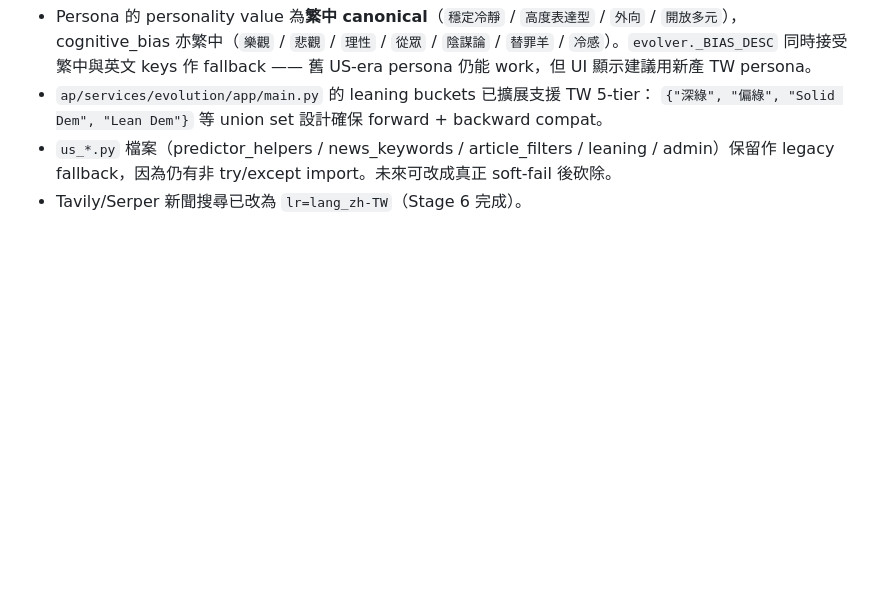
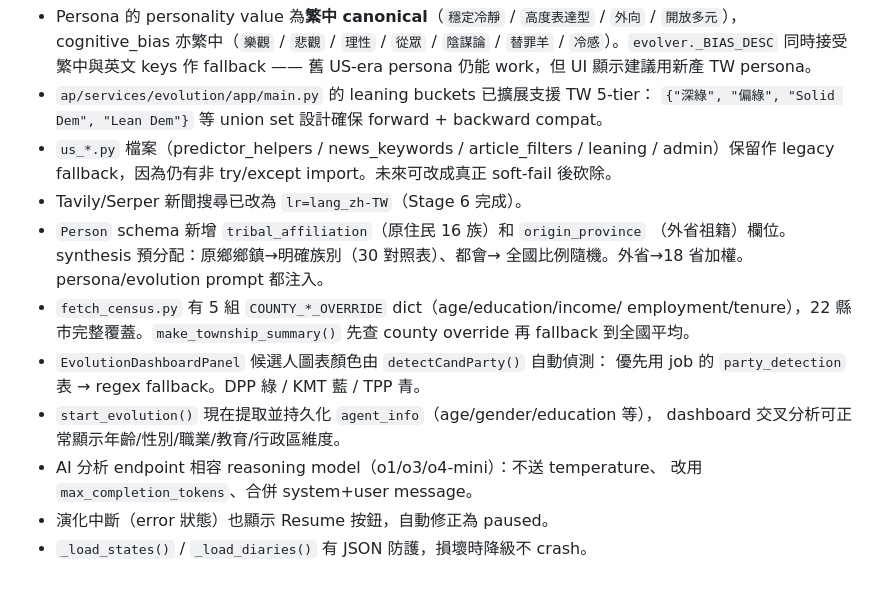
Before and after one commit to ch-neural/Civatas-TW, a Markdown page: CLAUDE.md, the part around one of its changes. Rendered like a GitHub page; blank space fills up the shorter version.

```diff
--- a/CLAUDE.md
+++ b/CLAUDE.md
@@ -502,3 +554,17 @@ LLM 對真實新聞反應有負向偏差（滿意度過低、焦慮過高）。
   admin）保留作 legacy fallback，因為仍有非 try/except import。未來可改成真正
   soft-fail 後砍除。
 - Tavily/Serper 新聞搜尋已改為 `lr=lang_zh-TW`（Stage 6 完成）。
+- `Person` schema 新增 `tribal_affiliation`（原住民 16 族）和 `origin_province`
+  （外省祖籍）欄位。synthesis 預分配：原鄉鄉鎮→明確族別（30 對照表）、都會→
+  全國比例隨機。外省→18 省加權。persona/evolution prompt 都注入。
+- `fetch_census.py` 有 5 組 `COUNTY_*_OVERRIDE` dict（age/education/income/
+  employment/tenure），22 縣市完整覆蓋。`make_township_summary()` 先查 county
+  override 再 fallback 到全國平均。
+- `EvolutionDashboardPanel` 候選人圖表顏色由 `detectCandParty()` 自動偵測：
+  優先用 job 的 `party_detection` 表 → regex fallback。DPP 綠 / KMT 藍 / TPP 青。
+- `start_evolution()` 現在提取並持久化 `agent_info`（age/gender/education 等），
+  dashboard 交叉分析可正常顯示年齡/性別/職業/教育/行政區維度。
+- AI 分析 endpoint 相容 reasoning model（o1/o3/o4-mini）：不送 temperature、
+  改用 `max_completion_tokens`、合併 system+user message。
+- 演化中斷（error 狀態）也顯示 Resume 按鈕，自動修正為 paused。
+- `_load_states()` / `_load_diaries()` 有 JSON 防護，損壞時降級不 crash。
```
Also changed, not shown: other parts of CLAUDE.md (+52 -0 lines).
